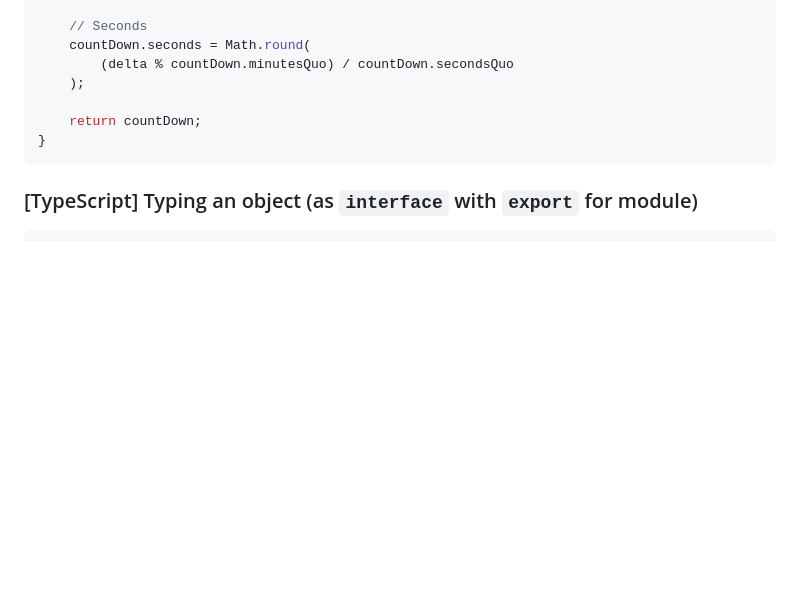
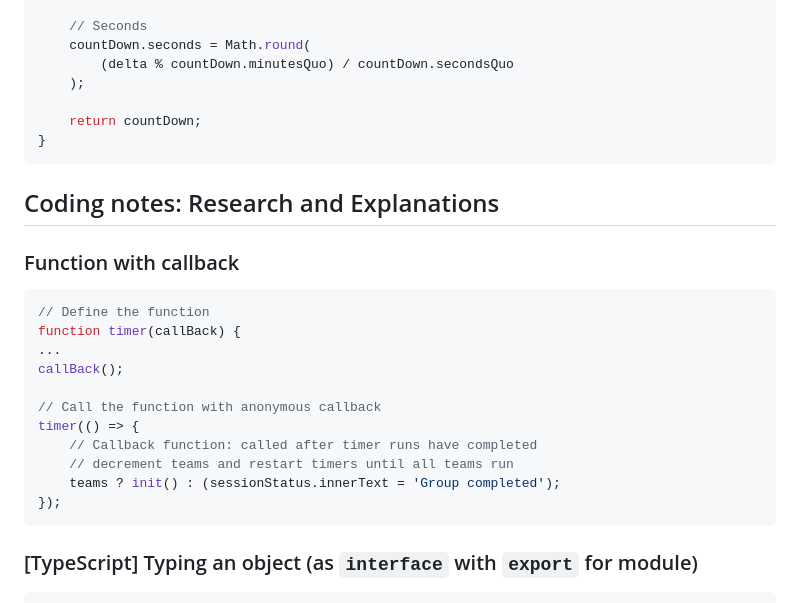
Before and after one commit to trinkel/240522-opiTimerVanilla.test, a Markdown page: resource/devNotes.md, the part around one of its changes. GitHub-like rendering; blank space fills up the shorter version.

````diff
--- a/resource/devNotes.md
+++ b/resource/devNotes.md
@@ -227,6 +211,24 @@ export function counterMath(targetDate, todaysDate) {
 }
 ```
 
+## Coding notes: Research and Explanations
+
+### Function with callback
+
+```js
+// Define the function
+function timer(callBack) {
+...
+callBack();
+
+// Call the function with anonymous callback
+timer(() => {
+	// Callback function: called after timer runs have completed
+	// decrement teams and restart timers until all teams run
+	teams ? init() : (sessionStatus.innerText = 'Group completed');
+});
+```
+
 ### [TypeScript] Typing an object (as `interface` with `export` for module)
 
 ```ts
````
Also changed, not shown: other parts of resource/devNotes.md (+41 -17 lines).
